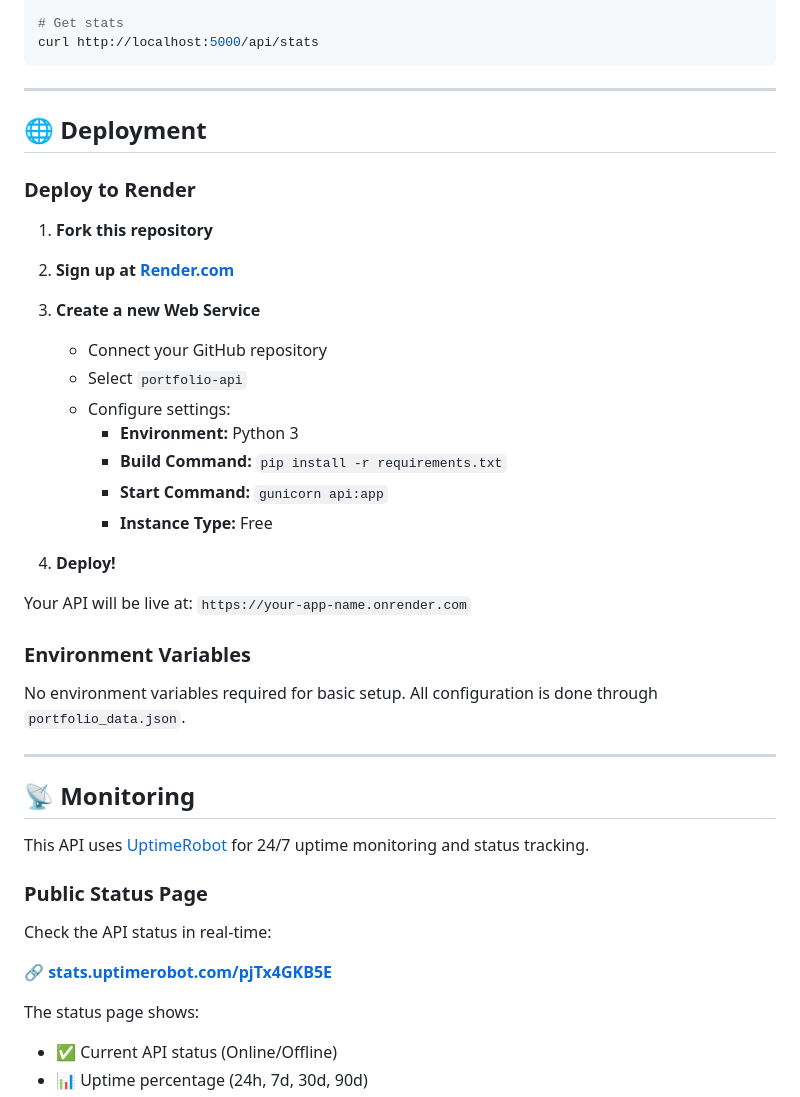
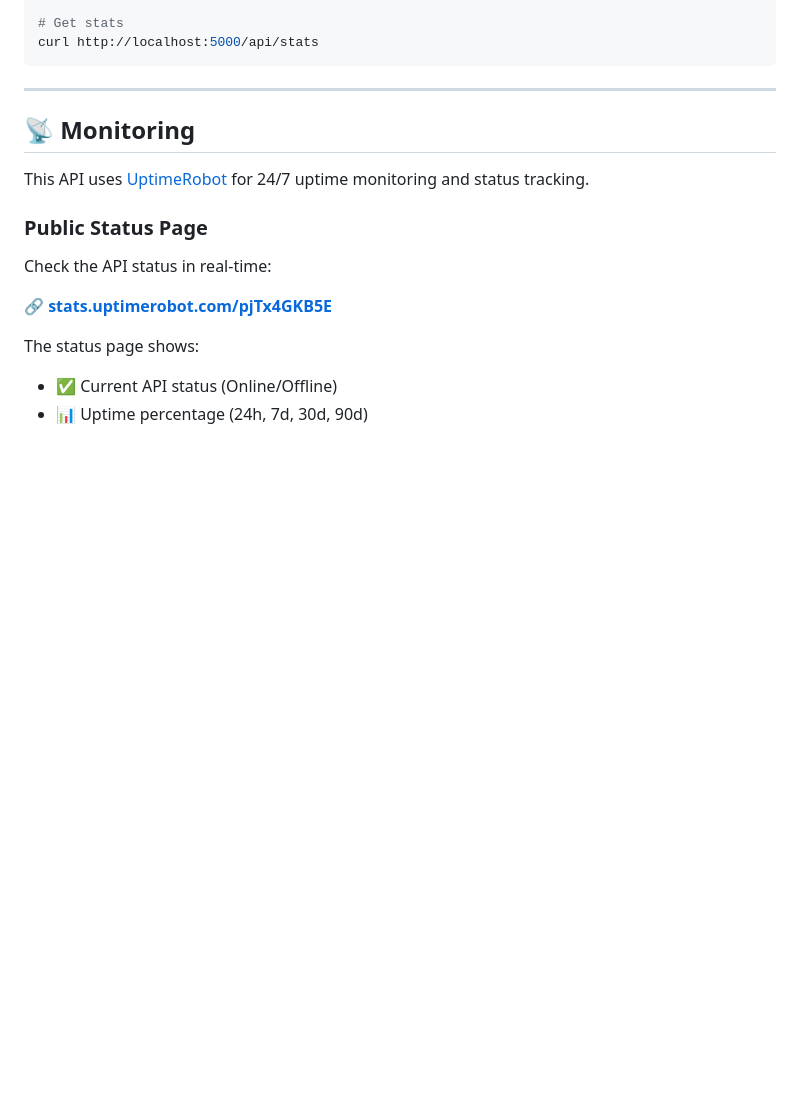
Before and after one commit to Muaves/portfolio-api, a Markdown page: README.md, the part around the change. Drawn GitHub-style; blank space fills up the shorter version.

Commit message:
Remove Render deployment section from README
Removed deployment instructions for Render from README.

```diff
--- a/README.md
+++ b/README.md
@@ -327,32 +327,8 @@ curl http://localhost:5000/api/stats
 
 ---
 
-## 🌐 Deployment
 
-### Deploy to Render
 
-1. **Fork this repository**
-
-2. **Sign up at [Render.com](https://render.com)**
-
-3. **Create a new Web Service**
-   - Connect your GitHub repository
-   - Select `portfolio-api`
-   - Configure settings:
-     - **Environment:** Python 3
-     - **Build Command:** `pip install -r requirements.txt`
-     - **Start Command:** `gunicorn api:app`
-     - **Instance Type:** Free
-
-4. **Deploy!**
-
-Your API will be live at: `https://your-app-name.onrender.com`
-
-### Environment Variables
-
-No environment variables required for basic setup. All configuration is done through `portfolio_data.json`.
-
----
 
 ## 📡 Monitoring
 
```
